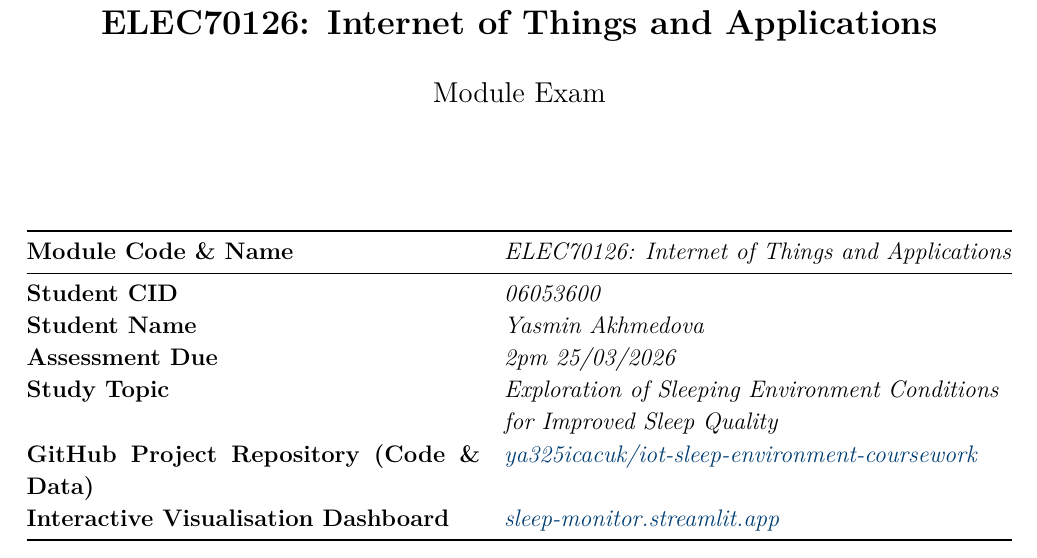
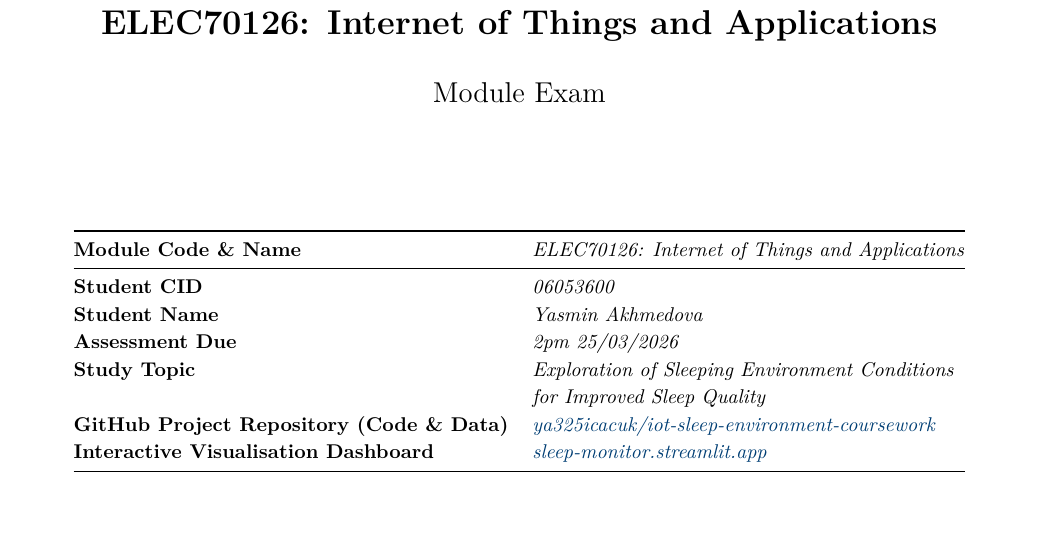
Before and after one commit to ya325icacuk/iot-sleep-environment-coursework, a LaTeX document (report/main.tex): part of page 1 of 12, cut so that both start at the same text, the shorter picture padded with empty space. Compiled offline with pdfLaTeX.

Commit message:
Use auto-width left column on cover table to prevent wrapping

```diff
--- a/report/main.tex
+++ b/report/main.tex
@@ -66,8 +66,7 @@
 
 \vspace{2cm}
 
-\large
-\begin{tabular}{@{} >{\bfseries}p{8cm} l @{}}
+\begin{tabular}{@{} >{\bfseries}l l @{}}
 \toprule
 Module Code \& Name & \textit{ELEC70126: Internet of Things and Applications} \\
 \midrule
```
